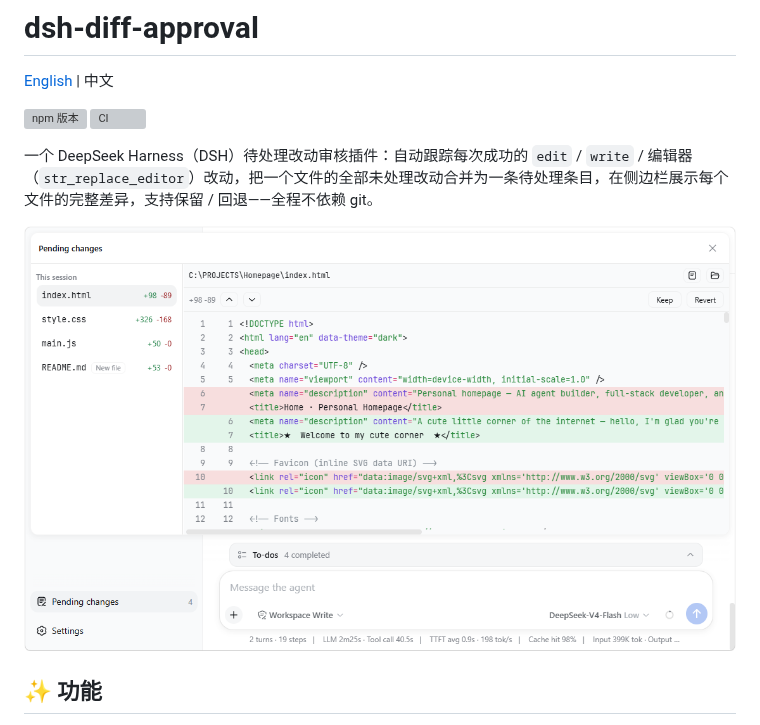
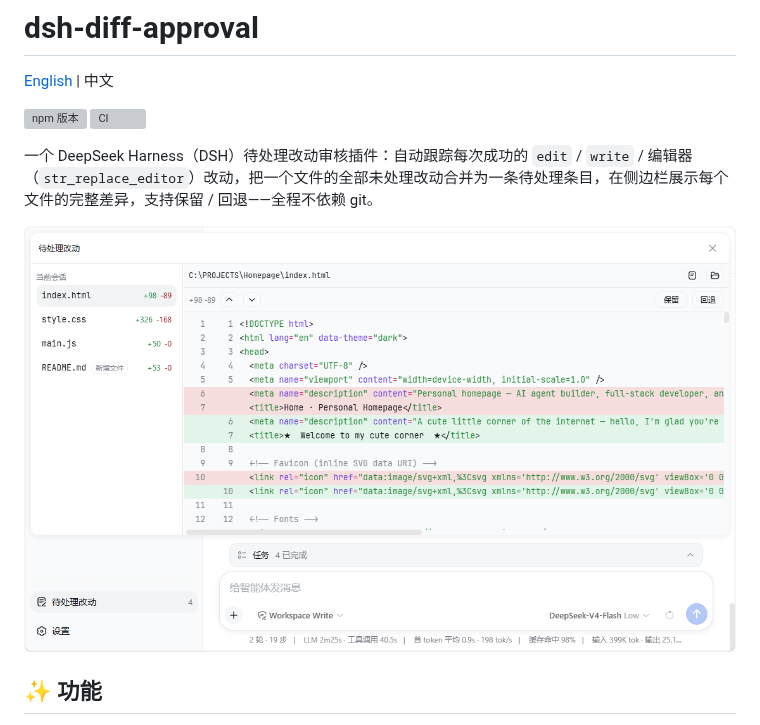
Before and after one commit to 9087/dsh-diff-approval, a Markdown page: README.zh.md, the part around the change. GitHub-like rendering; pictures changed too: docs/images/pending-panel.zh.png (added); grey boxes are pictures that could not be loaded.

Commit message:
docs: use a localized screenshot in the Chinese README.

```diff
--- a/README.zh.md
+++ b/README.zh.md
@@ -7,7 +7,7 @@
 
 一个 DeepSeek Harness（DSH）待处理改动审核插件：自动跟踪每次成功的 `edit` / `write` / 编辑器（`str_replace_editor`）改动，把一个文件的全部未处理改动合并为一条待处理条目，在侧边栏展示每个文件的完整差异，支持保留 / 回退——全程不依赖 git。
 
-![待处理改动面板](docs/images/pending-panel.png)
+![待处理改动面板](docs/images/pending-panel.zh.png)
 
 ## ✨ 功能
 
```
